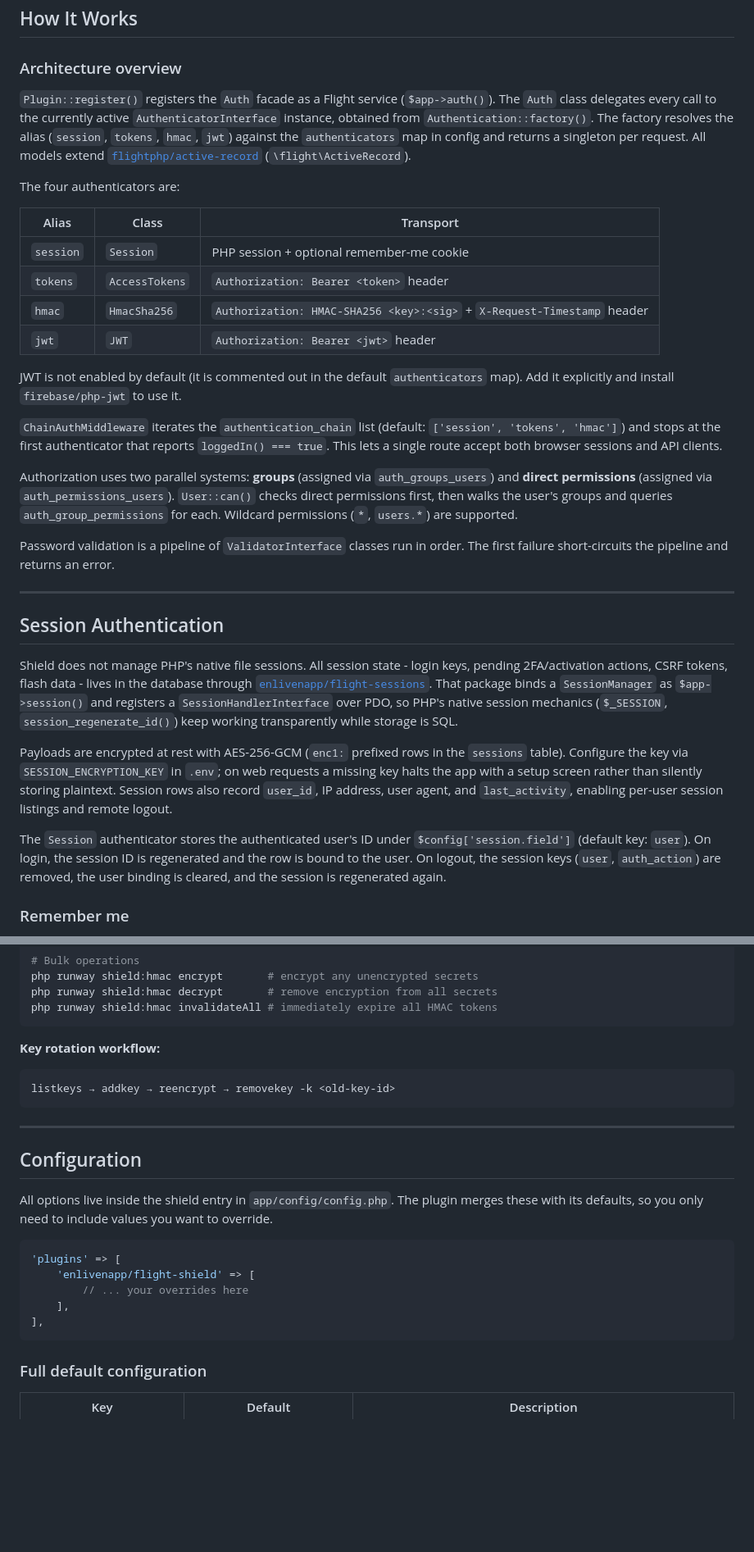
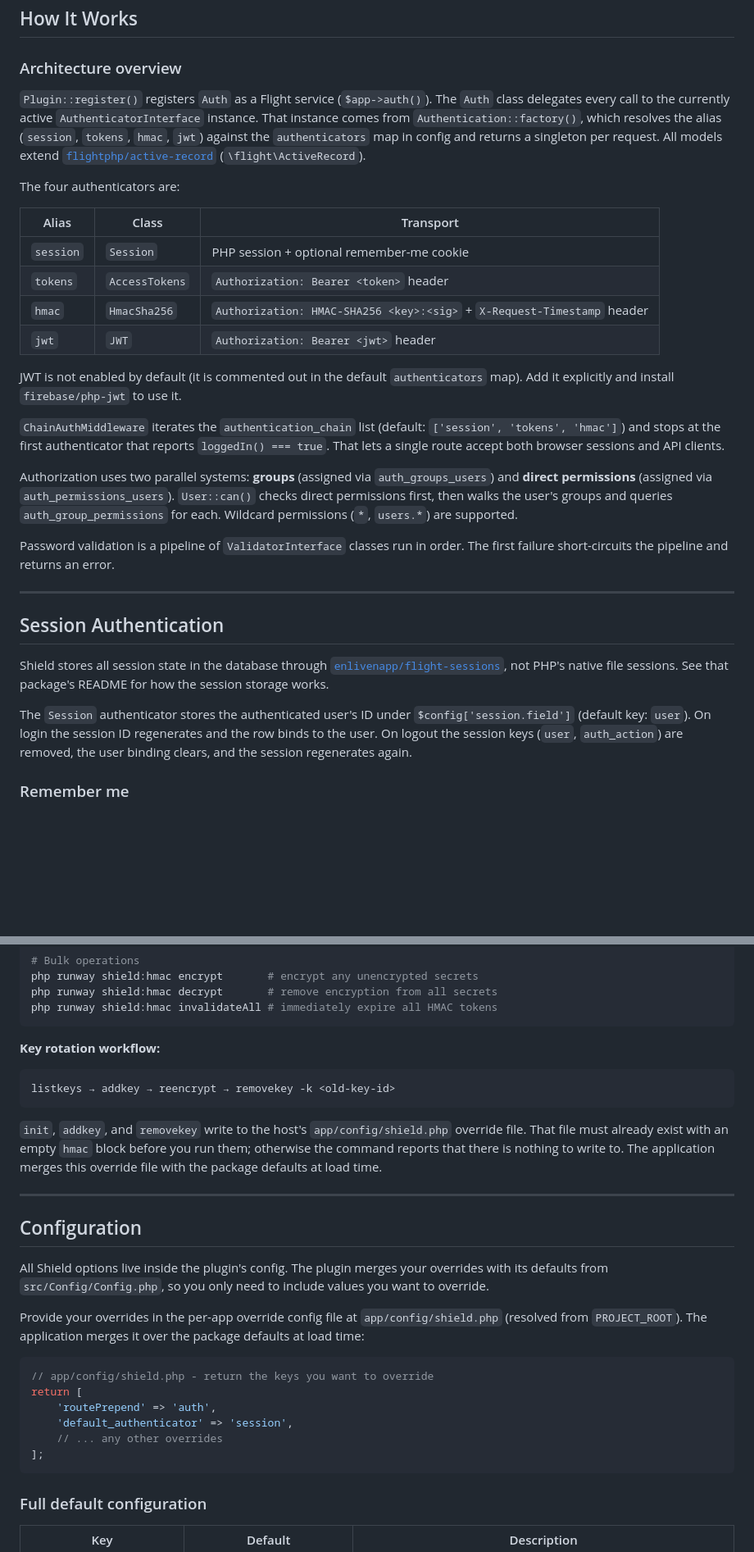
Before and after one commit to enlivenapp/FlightPHP-Shield, a Markdown page: README.md, 2 parts joined by grey strips. Shown at 82% size. GitHub-like rendering; blank space fills up the shorter version.

````diff
--- a/README.md
+++ b/README.md
@@ -189,7 +187,7 @@ $auth->permissions()->create('posts.create', 'Create blog posts');
 
 ### Architecture overview
 
-`Plugin::register()` registers the `Auth` facade as a Flight service (`$app->auth()`). The `Auth` class delegates every call to the currently active `AuthenticatorInterface` instance, obtained from `Authentication::factory()`. The factory resolves the alias (`session`, `tokens`, `hmac`, `jwt`) against the `authenticators` map in config and returns a singleton per request. All models extend [`flightphp/active-record`](https://github.com/flightphp/active-record) (`\flight\ActiveRecord`).
+`Plugin::register()` registers `Auth` as a Flight service (`$app->auth()`). The `Auth` class delegates every call to the currently active `AuthenticatorInterface` instance. That instance comes from `Authentication::factory()`, which resolves the alias (`session`, `tokens`, `hmac`, `jwt`) against the `authenticators` map in config and returns a singleton per request. All models extend [`flightphp/active-record`](https://github.com/flightphp/active-record) (`\flight\ActiveRecord`).
 
 The four authenticators are:
 
@@ -202,7 +200,7 @@ The four authenticators are:
 
 JWT is not enabled by default (it is commented out in the default `authenticators` map). Add it explicitly and install `firebase/php-jwt` to use it.
 
-`ChainAuthMiddleware` iterates the `authentication_chain` list (default: `['session', 'tokens', 'hmac']`) and stops at the first authenticator that reports `loggedIn() === true`. This lets a single route accept both browser sessions and API clients.
+`ChainAuthMiddleware` iterates the `authentication_chain` list (default: `['session', 'tokens', 'hmac']`) and stops at the first authenticator that reports `loggedIn() === true`. That lets a single route accept both browser sessions and API clients.
 
 Authorization uses two parallel systems: **groups** (assigned via `auth_groups_users`) and **direct permissions** (assigned via `auth_permissions_users`). `User::can()` checks direct permissions first, then walks the user's groups and queries `auth_group_permissions` for each. Wildcard permissions (`*`, `users.*`) are supported.
 
@@ -212,11 +210,9 @@ Password validation is a pipeline of `ValidatorInterface` classes run in order.
 
 ## Session Authentication
 
-Shield does not manage PHP's native file sessions. All session state - login keys, pending 2FA/activation actions, CSRF tokens, flash data - lives in the database through [`enlivenapp/flight-sessions`](https://github.com/enlivenapp/FlightPHP-Sessions). That package binds a `SessionManager` as `$app->session()` and registers a `SessionHandlerInterface` over PDO, so PHP's native session mechanics (`$_SESSION`, `session_regenerate_id()`) keep working transparently while storage is SQL.
+Shield stores all session state in the database through [`enlivenapp/flight-sessions`](https://github.com/enlivenapp/FlightPHP-Sessions), not PHP's native file sessions. See that package's README for how the session storage works.
 
-Payloads are encrypted at rest with AES-256-GCM (`enc1:` prefixed rows in the `sessions` table). Configure the key via `SESSION_ENCRYPTION_KEY` in `.env`; on web requests a missing key halts the app with a setup screen rather than silently storing plaintext. Session rows also record `user_id`, IP address, user agent, and `last_activity`, enabling per-user session listings and remote logout.
-
-The `Session` authenticator stores the authenticated user's ID under `$config['session.field']` (default key: `user`). On login, the session ID is regenerated and the row is bound to the user. On logout, the session keys (`user`, `auth_action`) are removed, the user binding is cleared, and the session is regenerated again.
+The `Session` authenticator stores the authenticated user's ID under `$config['session.field']` (default key: `user`). On login the session ID regenerates and the row binds to the user. On logout the session keys (`user`, `auth_action`) are removed, the user binding clears, and the session regenerates again.
 
 ### Remember me
 
@@ -663,18 +659,23 @@ php runway shield:hmac invalidateAll # immediately expire all HMAC tokens
 listkeys → addkey → reencrypt → removekey -k <old-key-id>
 ```
 
+`init`, `addkey`, and `removekey` write to the host's `app/config/shield.php` override file. That file must already exist with an empty `hmac` block before you run them; otherwise the command reports that there is nothing to write to. The application merges this override file with the package defaults at load time.
+
 ---
 
 ## Configuration
 
-All options live inside the shield entry in `app/config/config.php`. The plugin merges these with its defaults, so you only need to include values you want to override.
+All Shield options live inside the plugin's config. The plugin merges your overrides with its defaults from `src/Config/Config.php`, so you only need to include values you want to override.
+
+Provide your overrides in the per-app override config file at `app/config/shield.php` (resolved from `PROJECT_ROOT`). The application merges it over the package defaults at load time:
 
 ```php
-'plugins' => [
-    'enlivenapp/flight-shield' => [
-        // ... your overrides here
-    ],
-],
+// app/config/shield.php - return the keys you want to override
+return [
+    'routePrepend' => 'auth',
+    'default_authenticator' => 'session',
+    // ... any other overrides
+];
 ```
 
 ### Full default configuration
````
Also changed, not shown: other parts of README.md (+58 -49 lines).
